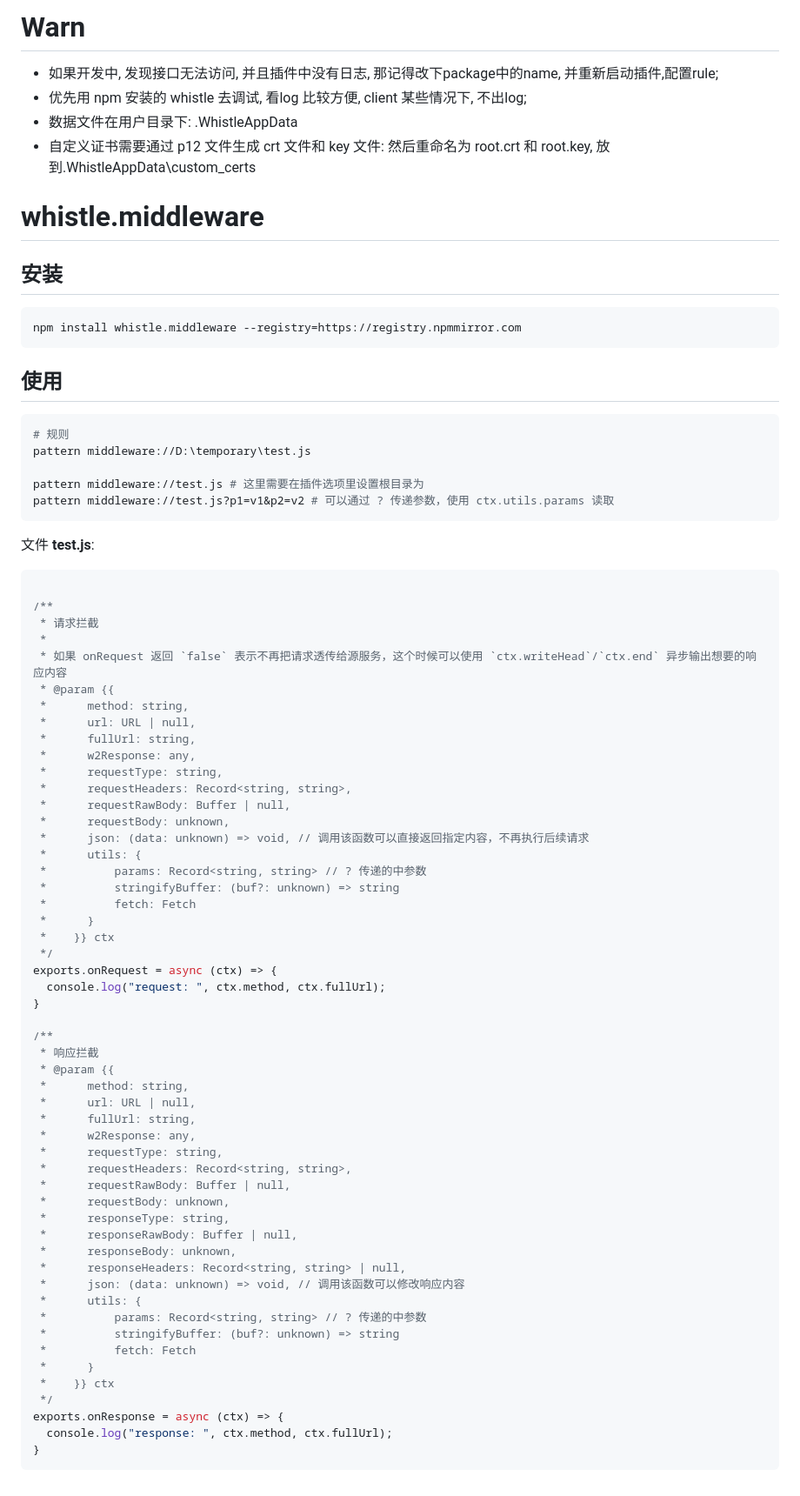
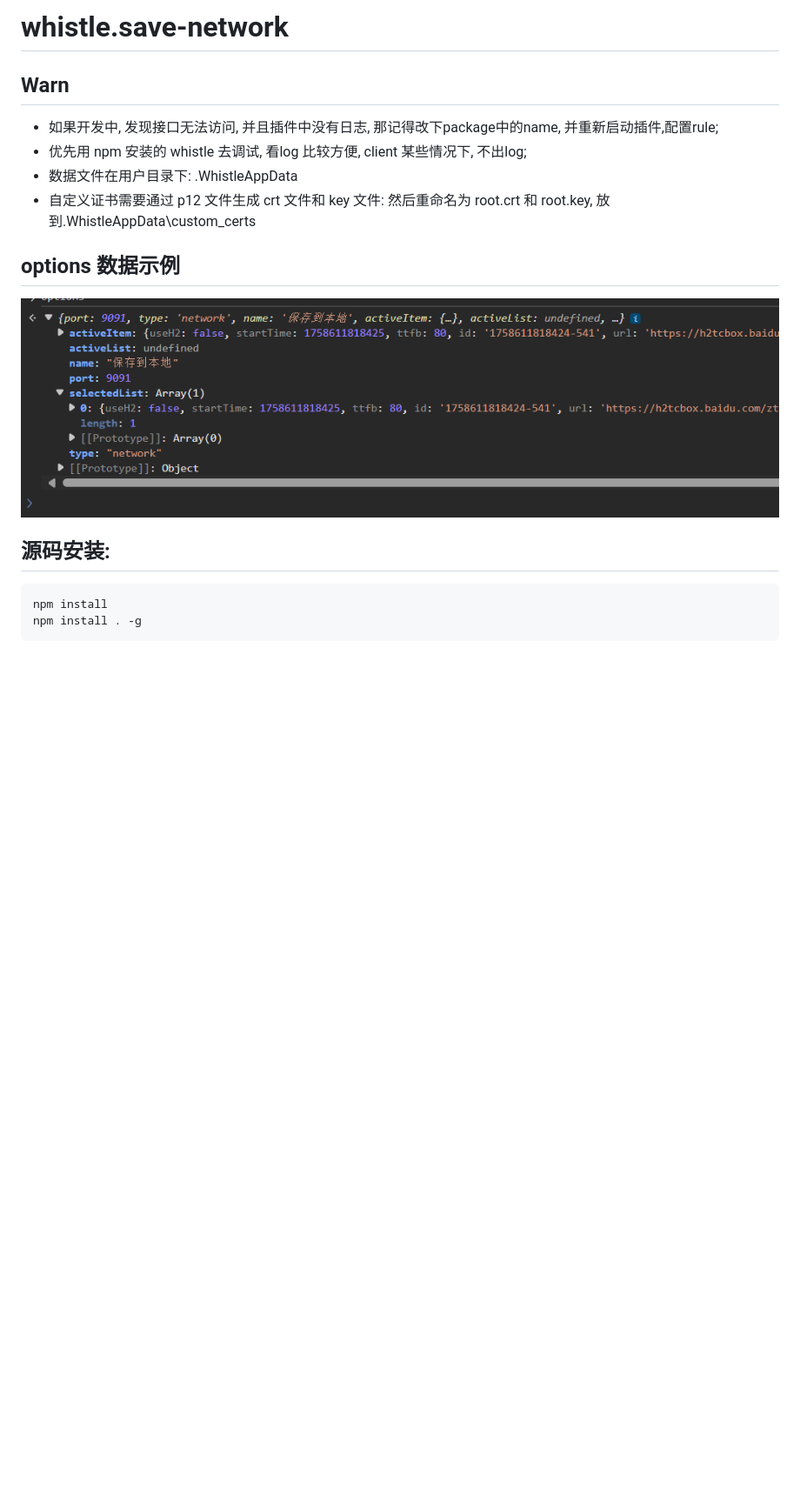
Before and after one commit to yizems/whistle.save-network, a Markdown page: README.md, the part around the change. Shown: that part at 87% size. Drawn GitHub-style; pictures changed too: doc/img.png (added); blank space fills up the shorter version.

Commit message:
README.md 和 bug修复

````diff
--- a/README.md
+++ b/README.md
@@ -1,4 +1,6 @@
-# Warn
+# whistle.save-network
+
+## Warn
 
 - 如果开发中, 发现接口无法访问, 并且插件中没有日志, 那记得改下package中的name, 并重新启动插件,配置rule;
 - 优先用 npm 安装的 whistle 去调试, 看log 比较方便, client 某些情况下, 不出log;
@@ -6,76 +8,14 @@
 - 自定义证书需要通过 p12 文件生成 crt 文件和 key 文件: 然后重命名为 root.crt 和 root.key, 放到.WhistleAppData\custom_certs
 
 
-# whistle.middleware
+## options 数据示例
 
-## 安装
+![img.png](./doc/img.png)
 
+
+## 源码安装:
+
+```shell
+npm install
+npm install . -g
 ```
-npm install whistle.middleware --registry=https://registry.npmmirror.com
-```
-
-## 使用
-
-```bash
-# 规则
-pattern middleware://D:\temporary\test.js
-
-pattern middleware://test.js # 这里需要在插件选项里设置根目录为
-pattern middleware://test.js?p1=v1&p2=v2 # 可以通过 ? 传递参数，使用 ctx.utils.params 读取
-```
-
-文件 **test.js**:
-```javascript
-
-/**
- * 请求拦截
- *
- * 如果 onRequest 返回 `false` 表示不再把请求透传给源服务，这个时候可以使用 `ctx.writeHead`/`ctx.end` 异步输出想要的响应内容
- * @param {{
- *      method: string,
- *      url: URL | null,
- *      fullUrl: string,
- *      w2Response: any,
- *      requestType: string,
- *      requestHeaders: Record<string, string>,
- *      requestRawBody: Buffer | null,
- *      requestBody: unknown,
- *      json: (data: unknown) => void, // 调用该函数可以直接返回指定内容，不再执行后续请求
- *      utils: {
- *          params: Record<string, string> // ? 传递的中参数
- *          stringifyBuffer: (buf?: unknown) => string
- *          fetch: Fetch
- *      }
- *    }} ctx
- */
-exports.onRequest = async (ctx) => {
-  console.log("request: ", ctx.method, ctx.fullUrl);
-}
-
-/**
- * 响应拦截
- * @param {{
- *      method: string,
- *      url: URL | null,
- *      fullUrl: string,
- *      w2Response: any,
- *      requestType: string,
- *      requestHeaders: Record<string, string>,
- *      requestRawBody: Buffer | null,
- *      requestBody: unknown,
- *      responseType: string,
- *      responseRawBody: Buffer | null,
- *      responseBody: unknown,
- *      responseHeaders: Record<string, string> | null,
- *      json: (data: unknown) => void, // 调用该函数可以修改响应内容
- *      utils: {
- *          params: Record<string, string> // ? 传递的中参数
- *          stringifyBuffer: (buf?: unknown) => string
- *          fetch: Fetch
- *      }
- *    }} ctx
- */
-exports.onResponse = async (ctx) => {
-  console.log("response: ", ctx.method, ctx.fullUrl);
-}
-```
````
Also changed, not shown: 2 other files.
